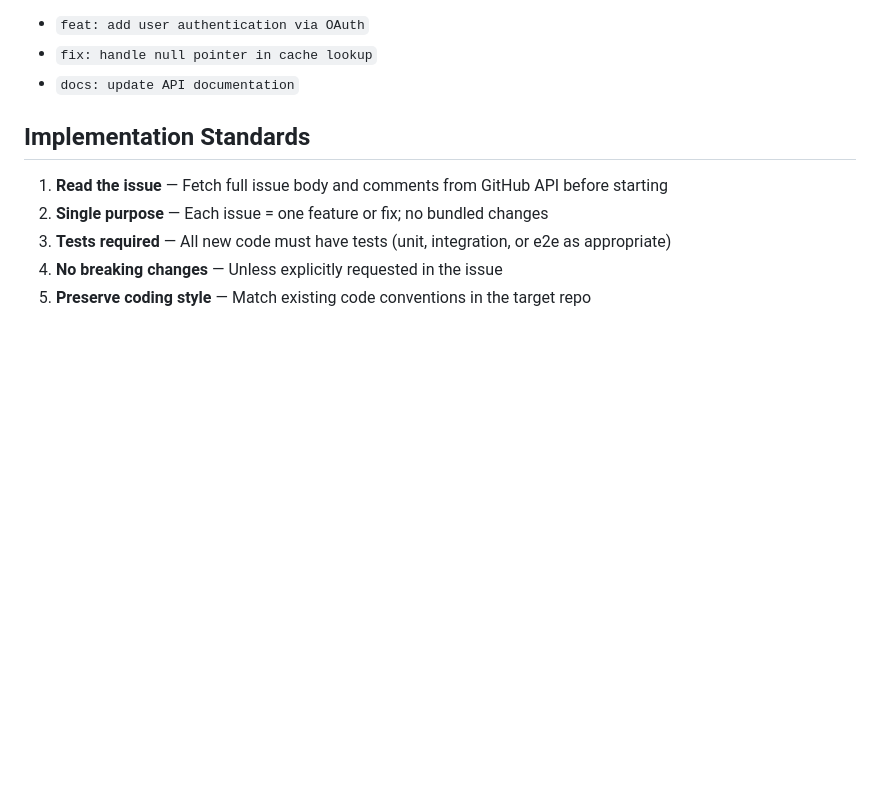
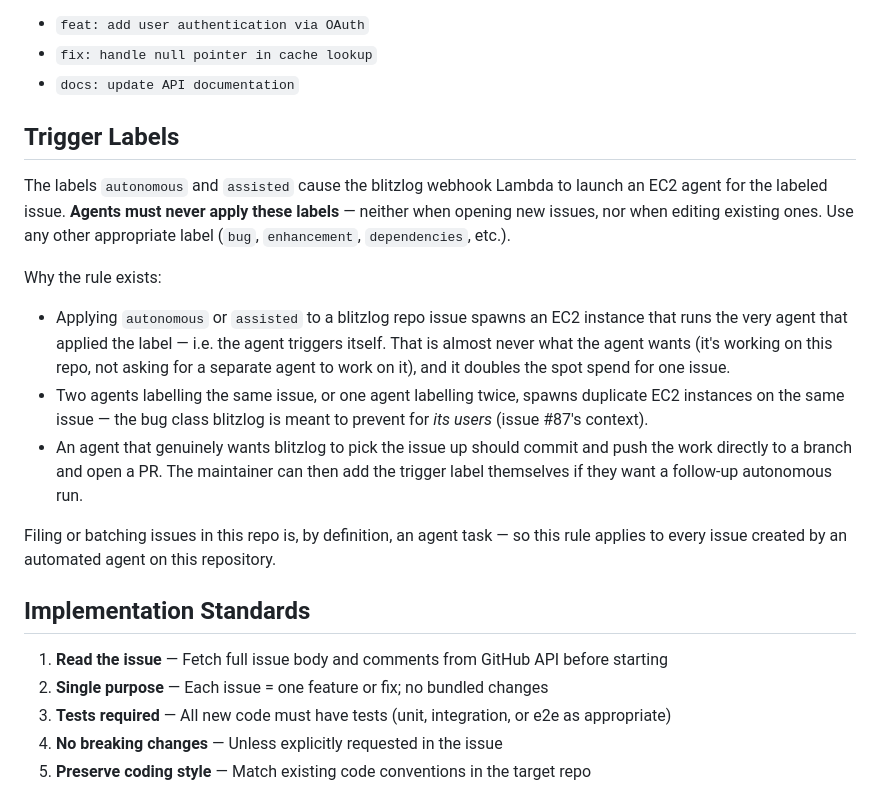
Before and after one commit to great-wall-connect/blitzlog, a Markdown page: AGENTS.md, the part around the change. Rendered like a GitHub page; blank space fills up the shorter version.

```diff
--- a/AGENTS.md
+++ b/AGENTS.md
@@ -30,6 +30,18 @@ Examples:
 - `feat: add user authentication via OAuth`
 - `fix: handle null pointer in cache lookup`
 - `docs: update API documentation`
+
+## Trigger Labels
+
+The labels `autonomous` and `assisted` cause the blitzlog webhook Lambda to launch an EC2 agent for the labeled issue. **Agents must never apply these labels** — neither when opening new issues, nor when editing existing ones. Use any other appropriate label (`bug`, `enhancement`, `dependencies`, etc.).
+
+Why the rule exists:
+
+- Applying `autonomous` or `assisted` to a blitzlog repo issue spawns an EC2 instance that runs the very agent that applied the label — i.e. the agent triggers itself. That is almost never what the agent wants (it's working on this repo, not asking for a separate agent to work on it), and it doubles the spot spend for one issue.
+- Two agents labelling the same issue, or one agent labelling twice, spawns duplicate EC2 instances on the same issue — the bug class blitzlog is meant to prevent for *its users* (issue #87's context).
+- An agent that genuinely wants blitzlog to pick the issue up should commit and push the work directly to a branch and open a PR. The maintainer can then add the trigger label themselves if they want a follow-up autonomous run.
+
+Filing or batching issues in this repo is, by definition, an agent task — so this rule applies to every issue created by an automated agent on this repository.
 
 ## Implementation Standards
 
```
Also changed, not shown: README.md (+3 -0 lines).
